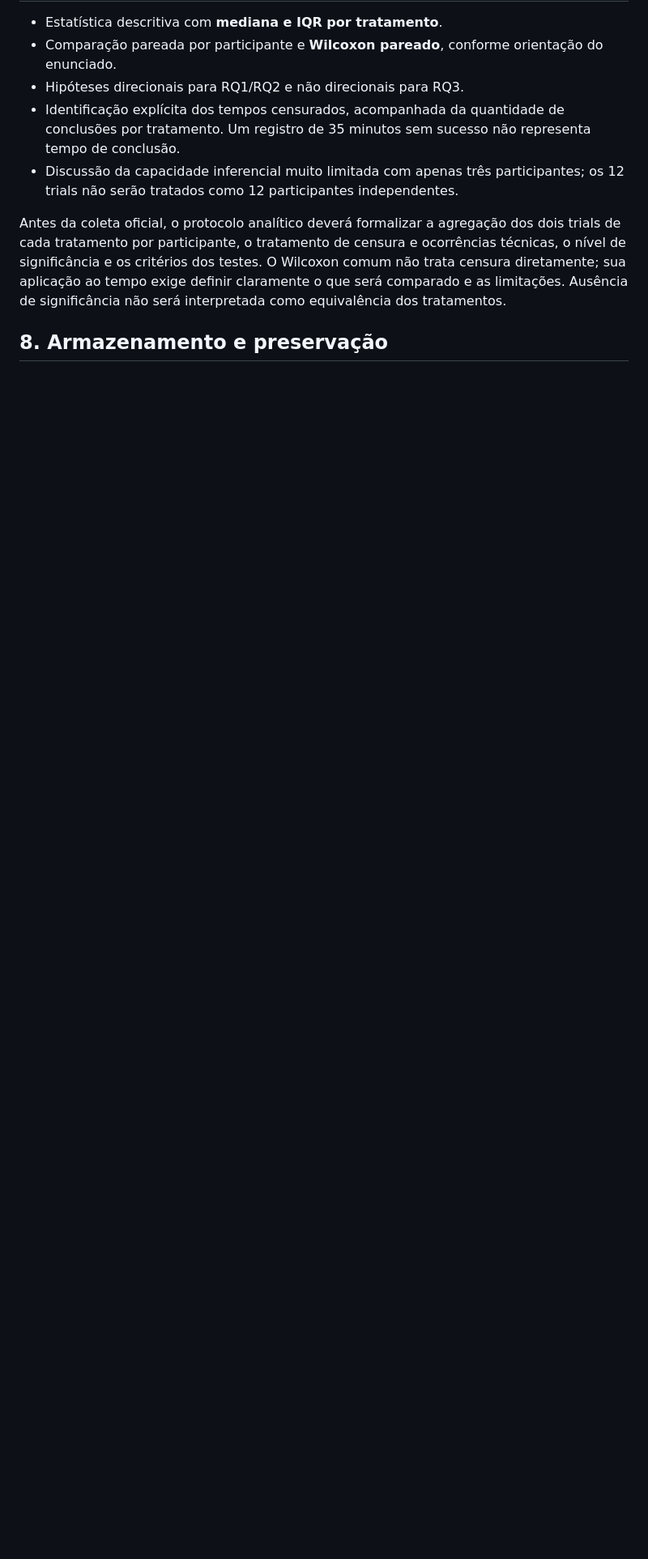
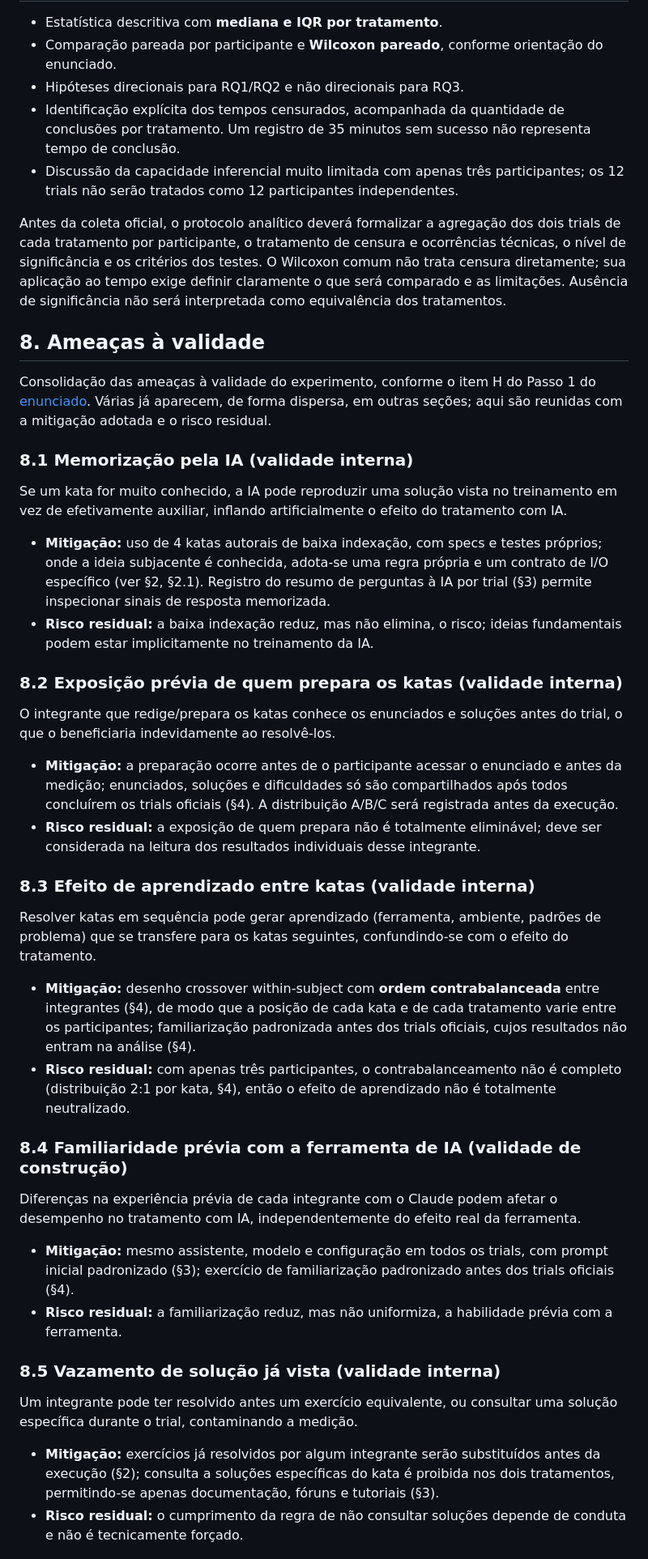
Before and after one commit to lab-medicao-experimentacao/lab02-ia-vs-manual, a Markdown page: doc/decisoes.md, the part around one of its changes. Shown at 81% size. Rendered like a GitHub page; blank space fills up the shorter version.

Commit message:
#15 Consolida seção de ameaças à validade em doc/decisoes.md

```diff
--- a/doc/decisoes.md
+++ b/doc/decisoes.md
@@ -138,4 +138,49 @@ Ferramentas escolhidas: **PMD para complexidade, CPD para duplicação e coleta
 
 Antes da coleta oficial, o protocolo analítico deverá formalizar a agregação dos dois trials de cada tratamento por participante, o tratamento de censura e ocorrências técnicas, o nível de significância e os critérios dos testes. O Wilcoxon comum não trata censura diretamente; sua aplicação ao tempo exige definir claramente o que será comparado e as limitações. Ausência de significância não será interpretada como equivalência dos tratamentos.
 
-## 8. Armazenamento e preservação
+## 8. Ameaças à validade
+
+Consolidação das ameaças à validade do experimento, conforme o item H do Passo 1 do
+[enunciado](enunciado.md). Várias já aparecem, de forma dispersa, em outras seções; aqui
+são reunidas com a mitigação adotada e o risco residual.
+
+### 8.1 Memorização pela IA (validade interna)
+
+Se um kata for muito conhecido, a IA pode reproduzir uma solução vista no treinamento em
+vez de efetivamente auxiliar, inflando artificialmente o efeito do tratamento com IA.
+
+- **Mitigação:** uso de 4 katas autorais de baixa indexação, com specs e testes próprios; onde a ideia subjacente é conhecida, adota-se uma regra própria e um contrato de I/O específico (ver §2, §2.1). Registro do resumo de perguntas à IA por trial (§3) permite inspecionar sinais de resposta memorizada.
+- **Risco residual:** a baixa indexação reduz, mas não elimina, o risco; ideias fundamentais podem estar implicitamente no treinamento da IA.
+
+### 8.2 Exposição prévia de quem prepara os katas (validade interna)
+
+O integrante que redige/prepara os katas conhece os enunciados e soluções antes do trial,
+o que o beneficiaria indevidamente ao resolvê-los.
+
+- **Mitigação:** a preparação ocorre antes de o participante acessar o enunciado e antes da medição; enunciados, soluções e dificuldades só são compartilhados após todos concluírem os trials oficiais (§4). A distribuição A/B/C será registrada antes da execução.
+- **Risco residual:** a exposição de quem prepara não é totalmente eliminável; deve ser considerada na leitura dos resultados individuais desse integrante.
+
+### 8.3 Efeito de aprendizado entre katas (validade interna)
+
+Resolver katas em sequência pode gerar aprendizado (ferramenta, ambiente, padrões de
+problema) que se transfere para os katas seguintes, confundindo-se com o efeito do tratamento.
+
+- **Mitigação:** desenho crossover within-subject com **ordem contrabalanceada** entre integrantes (§4), de modo que a posição de cada kata e de cada tratamento varie entre os participantes; familiarização padronizada antes dos trials oficiais, cujos resultados não entram na análise (§4).
+- **Risco residual:** com apenas três participantes, o contrabalanceamento não é completo (distribuição 2:1 por kata, §4), então o efeito de aprendizado não é totalmente neutralizado.
+
+### 8.4 Familiaridade prévia com a ferramenta de IA (validade de construção)
+
+Diferenças na experiência prévia de cada integrante com o Claude podem afetar o desempenho
+no tratamento com IA, independentemente do efeito real da ferramenta.
+
+- **Mitigação:** mesmo assistente, modelo e configuração em todos os trials, com prompt inicial padronizado (§3); exercício de familiarização padronizado antes dos trials oficiais (§4).
+- **Risco residual:** a familiarização reduz, mas não uniformiza, a habilidade prévia com a ferramenta.
+
+### 8.5 Vazamento de solução já vista (validade interna)
+
+Um integrante pode ter resolvido antes um exercício equivalente, ou consultar uma solução
+específica durante o trial, contaminando a medição.
+
+- **Mitigação:** exercícios já resolvidos por algum integrante serão substituídos antes da execução (§2); consulta a soluções específicas do kata é proibida nos dois tratamentos, permitindo-se apenas documentação, fóruns e tutoriais (§3).
+- **Risco residual:** o cumprimento da regra de não consultar soluções depende de conduta e não é tecnicamente forçado.
+
```
Also changed, not shown: other parts of doc/decisoes.md (+11 -3 lines).
